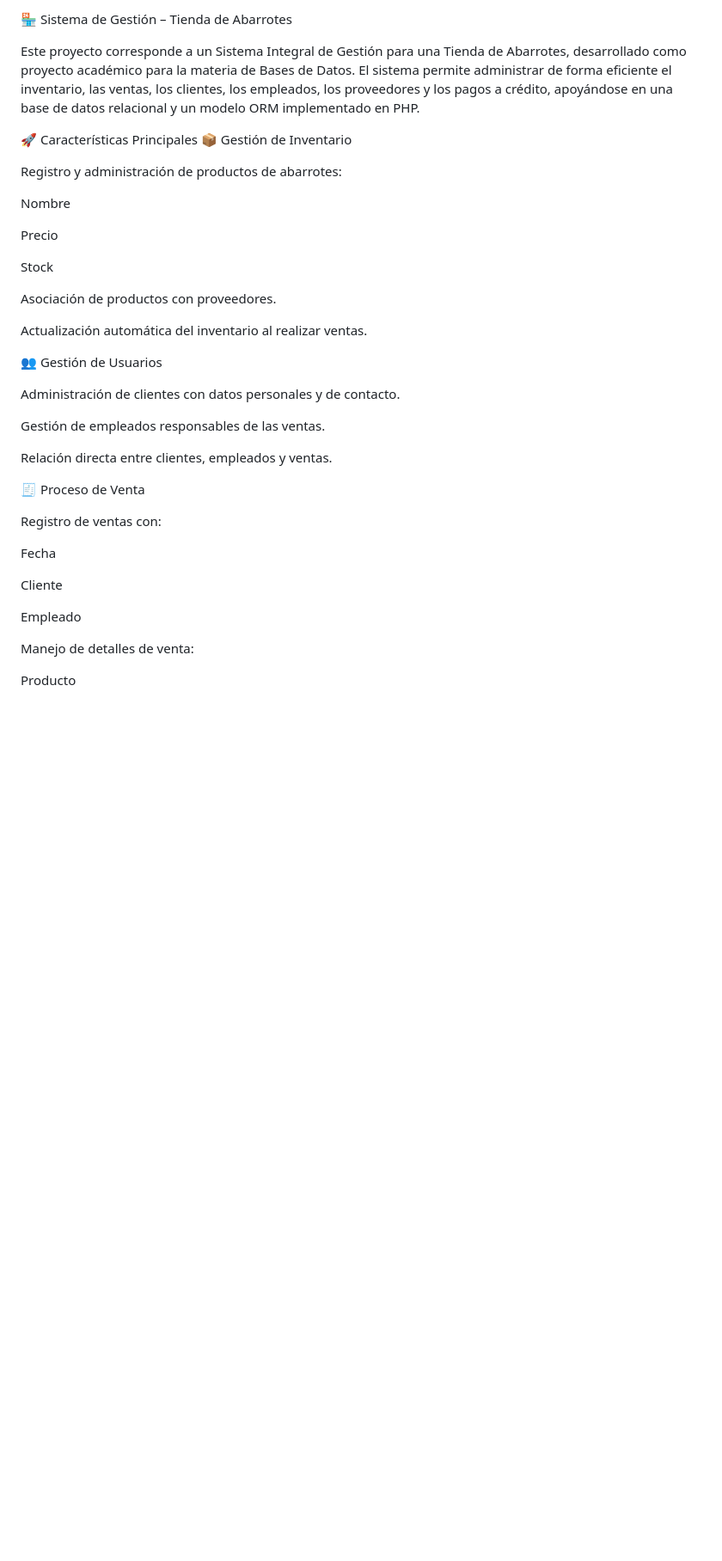
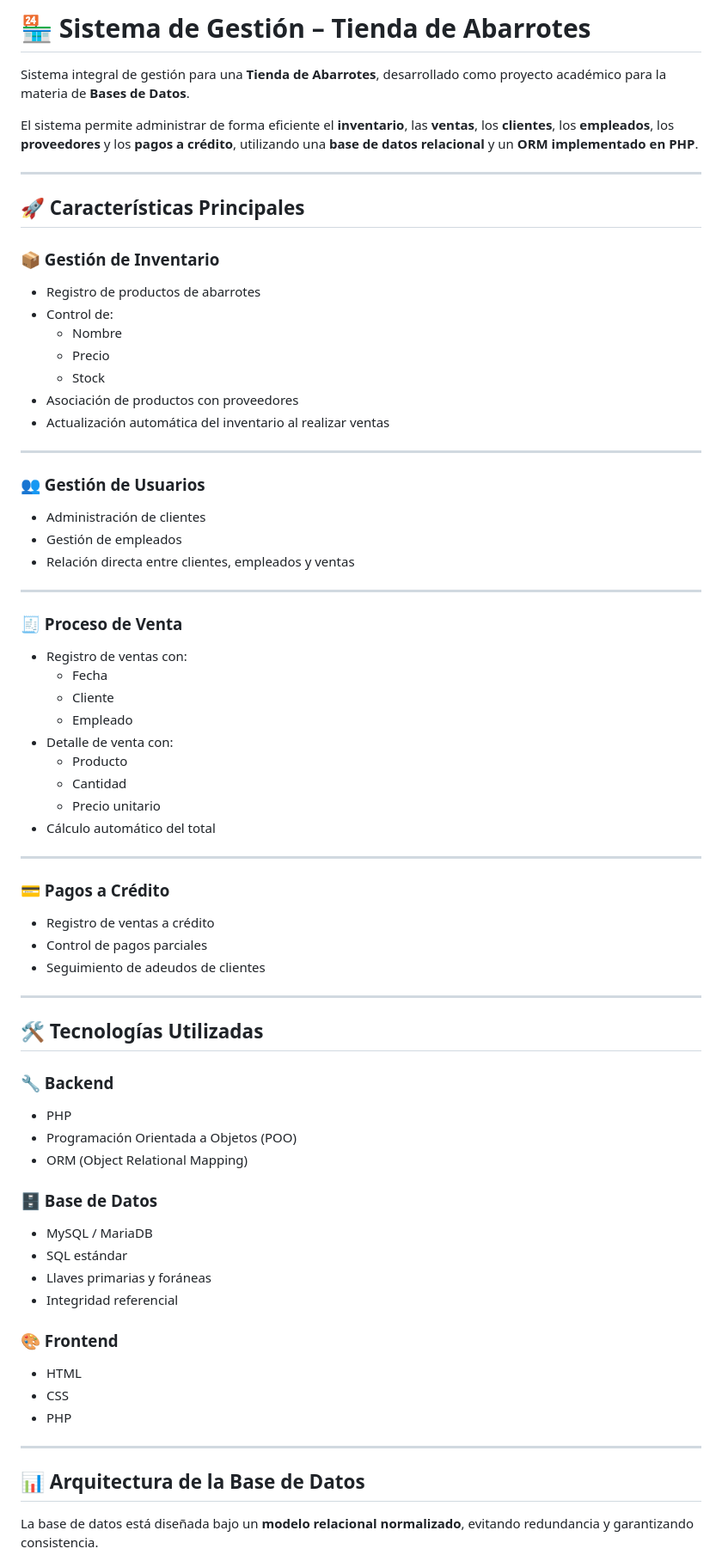
Before and after one commit to koryyellow/ProyectoFinal_TiendaAbarrotes, a Markdown page: README.md, the part around one of its changes. Shown at 86% size. Drawn GitHub-style; blank space fills up the shorter version.

```diff
--- a/README.md
+++ b/README.md
@@ -1,42 +1,72 @@
-🏪 Sistema de Gestión – Tienda de Abarrotes
+# 🏪 Sistema de Gestión – Tienda de Abarrotes
 
-Este proyecto corresponde a un Sistema Integral de Gestión para una Tienda de Abarrotes, desarrollado como proyecto académico para la materia de Bases de Datos.
-El sistema permite administrar de forma eficiente el inventario, las ventas, los clientes, los empleados, los proveedores y los pagos a crédito, apoyándose en una base de datos relacional y un modelo ORM implementado en PHP.
+Sistema integral de gestión para una **Tienda de Abarrotes**, desarrollado como proyecto académico para la materia de **Bases de Datos**.
 
-🚀 Características Principales
-📦 Gestión de Inventario
+El sistema permite administrar de forma eficiente el **inventario**, las **ventas**, los **clientes**, los **empleados**, los **proveedores** y los **pagos a crédito**, utilizando una **base de datos relacional** y un **ORM implementado en PHP**.
 
-Registro y administración de productos de abarrotes:
+---
 
-Nombre
+## 🚀 Características Principales
 
-Precio
+### 📦 Gestión de Inventario
+- Registro de productos de abarrotes
+- Control de:
+  - Nombre
+  - Precio
+  - Stock
+- Asociación de productos con proveedores
+- Actualización automática del inventario al realizar ventas
 
-Stock
+---
 
-Asociación de productos con proveedores.
+### 👥 Gestión de Usuarios
+- Administración de clientes
+- Gestión de empleados
+- Relación directa entre clientes, empleados y ventas
 
-Actualización automática del inventario al realizar ventas.
+---
 
-👥 Gestión de Usuarios
+### 🧾 Proceso de Venta
+- Registro de ventas con:
+  - Fecha
+  - Cliente
+  - Empleado
+- Detalle de venta con:
+  - Producto
+  - Cantidad
+  - Precio unitario
+- Cálculo automático del total
 
-Administración de clientes con datos personales y de contacto.
+---
 
-Gestión de empleados responsables de las ventas.
+### 💳 Pagos a Crédito
+- Registro de ventas a crédito
+- Control de pagos parciales
+- Seguimiento de adeudos de clientes
 
-Relación directa entre clientes, empleados y ventas.
+---
 
-🧾 Proceso de Venta
+## 🛠️ Tecnologías Utilizadas
 
-Registro de ventas con:
+### 🔧 Backend
+- PHP
+- Programación Orientada a Objetos (POO)
+- ORM (Object Relational Mapping)
 
-Fecha
+### 🗄️ Base de Datos
+- MySQL / MariaDB
+- SQL estándar
+- Llaves primarias y foráneas
+- Integridad referencial
 
-Cliente
+### 🎨 Frontend
+- HTML
+- CSS
+- PHP
 
-Empleado
+---
 
-Manejo de detalles de venta:
+## 📊 Arquitectura de la Base de Datos
 
-Producto
+La base de datos está diseñada bajo un **modelo relacional normalizado**, evitando redundancia y garantizando consistencia.
 
```
Also changed, not shown: other parts of README.md (+76 -167 lines).
